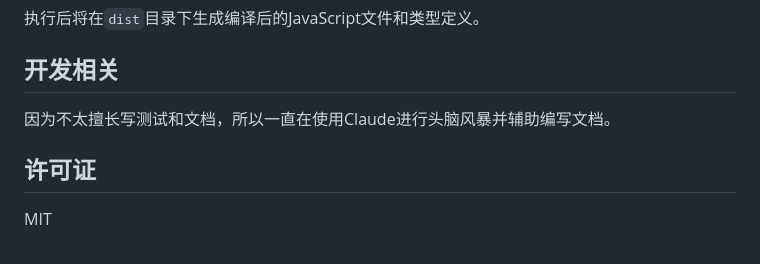
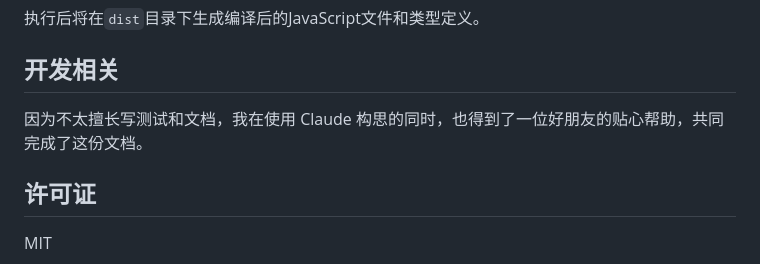
Before and after one commit to sera4am/ansuko, a Markdown page: README.zh.md, the part around the change. Rendered like a GitHub page.

```diff
--- a/README.zh.md
+++ b/README.zh.md
@@ -355,7 +355,7 @@ npm run build
 执行后将在`dist`目录下生成编译后的JavaScript文件和类型定义。
 
 ## 开发相关
-因为不太擅长写测试和文档，所以一直在使用Claude进行头脑风暴并辅助编写文档。
+因为不太擅长写测试和文档，我在使用 Claude 构思的同时，也得到了一位好朋友的贴心帮助，共同完成了这份文档。
 
 ## 许可证
 
```
